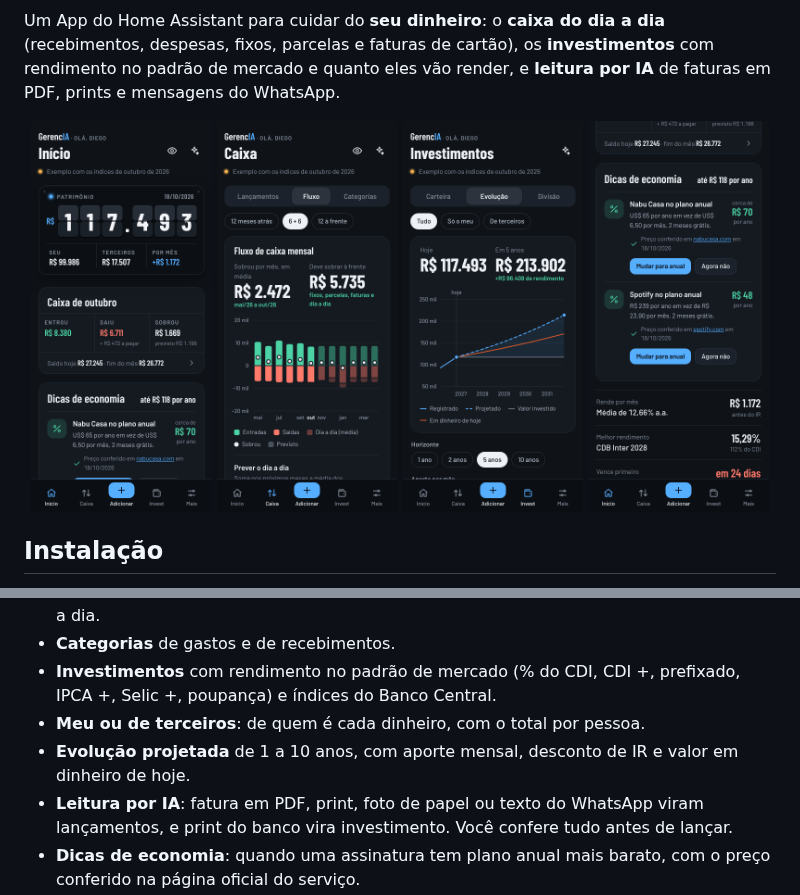
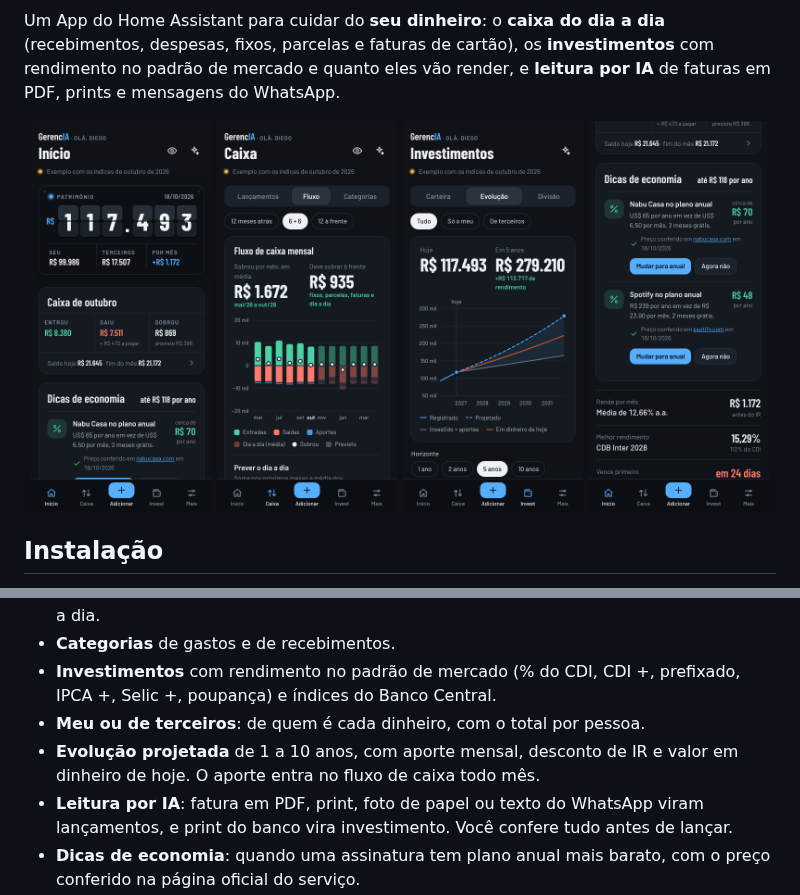
Before and after one commit to diegozapella63/gerencia-ha, a Markdown page: README.md, 2 parts joined by grey strips. GitHub-like rendering; pictures changed too: docs/caixa.png, docs/dicas.png, docs/inicio.png.

```diff
--- a/README.md
+++ b/README.md
@@ -39,7 +39,7 @@ A primeira instalação leva alguns minutos, porque o app é montado no próprio
 - **Categorias** de gastos e de recebimentos.
 - **Investimentos** com rendimento no padrão de mercado (% do CDI, CDI +, prefixado, IPCA +, Selic +, poupança) e índices do Banco Central.
 - **Meu ou de terceiros**: de quem é cada dinheiro, com o total por pessoa.
-- **Evolução projetada** de 1 a 10 anos, com aporte mensal, desconto de IR e valor em dinheiro de hoje.
+- **Evolução projetada** de 1 a 10 anos, com aporte mensal, desconto de IR e valor em dinheiro de hoje. O aporte entra no fluxo de caixa todo mês.
 - **Leitura por IA**: fatura em PDF, print, foto de papel ou texto do WhatsApp viram lançamentos, e print do banco vira investimento. Você confere tudo antes de lançar.
 - **Dicas de economia**: quando uma assinatura tem plano anual mais barato, com o preço conferido na página oficial do serviço.
 - **Fotos** em lançamentos e investimentos.
```
Also changed, not shown: gerencia/CHANGELOG.md (+9 -0 lines), gerencia/DOCS.md (+10 -1 lines), 5 other files.
